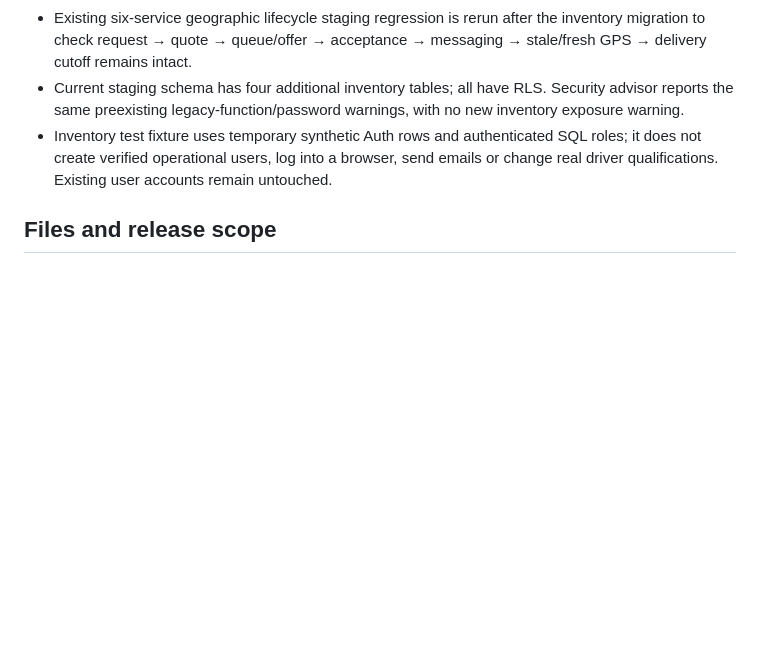
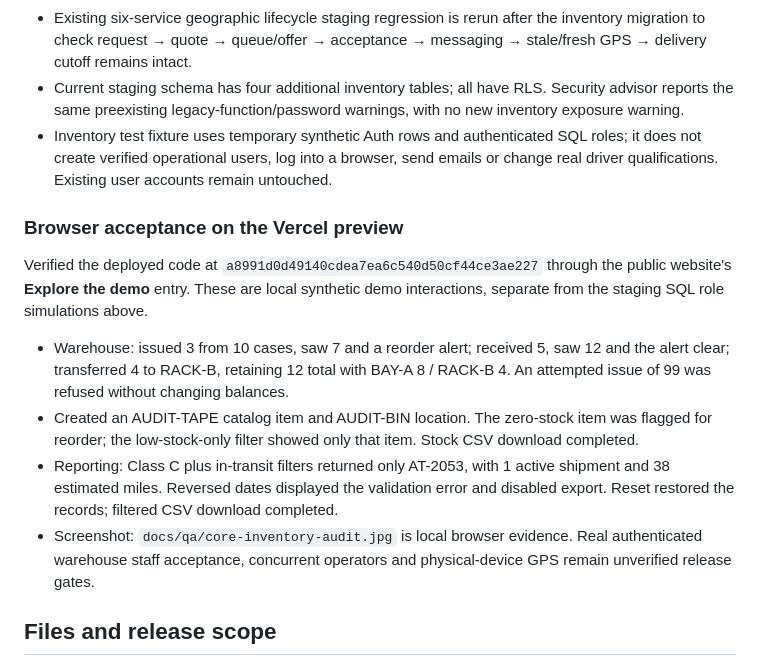
Before and after one commit to AnderPointe/AnderTrack-Gemini, a Markdown page: docs/CORE_FEATURE_COVERAGE_2026-10-27.md, the part around the change. Rendered like a GitHub page; blank space fills up the shorter version.

Commit message:
Document warehouse and reporting browser acceptance

```diff
--- a/docs/CORE_FEATURE_COVERAGE_2026-10-27.md
+++ b/docs/CORE_FEATURE_COVERAGE_2026-10-27.md
@@ -38,6 +38,15 @@ This audit uses the six requirements supplied by the user. A navigation label, i
 - Current staging schema has four additional inventory tables; all have RLS. Security advisor reports the same preexisting legacy-function/password warnings, with no new inventory exposure warning.
 - Inventory test fixture uses temporary synthetic Auth rows and authenticated SQL roles; it does not create verified operational users, log into a browser, send emails or change real driver qualifications. Existing user accounts remain untouched.
 
+### Browser acceptance on the Vercel preview
+
+Verified the deployed code at `a8991d0d49140cdea7ea6c540d50cf44ce3ae227` through the public website's **Explore the demo** entry. These are local synthetic demo interactions, separate from the staging SQL role simulations above.
+
+- Warehouse: issued 3 from 10 cases, saw 7 and a reorder alert; received 5, saw 12 and the alert clear; transferred 4 to RACK-B, retaining 12 total with BAY-A 8 / RACK-B 4. An attempted issue of 99 was refused without changing balances.
+- Created an AUDIT-TAPE catalog item and AUDIT-BIN location. The zero-stock item was flagged for reorder; the low-stock-only filter showed only that item. Stock CSV download completed.
+- Reporting: Class C plus in-transit filters returned only AT-2053, with 1 active shipment and 38 estimated miles. Reversed dates displayed the validation error and disabled export. Reset restored the records; filtered CSV download completed.
+- Screenshot: `docs/qa/core-inventory-audit.jpg` is local browser evidence. Real authenticated warehouse staff acceptance, concurrent operators and physical-device GPS remain unverified release gates.
+
 ## Files and release scope
 
 - Migration: `supabase/migrations/20261027232120_warehouse_inventory_core.sql` applied only to Andertrack Staging (`ofyfausfhinwgrfmapgc`).
```
